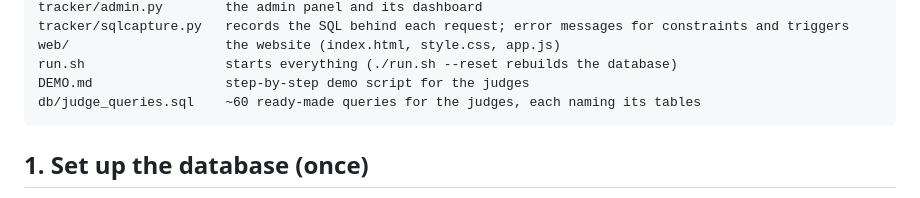
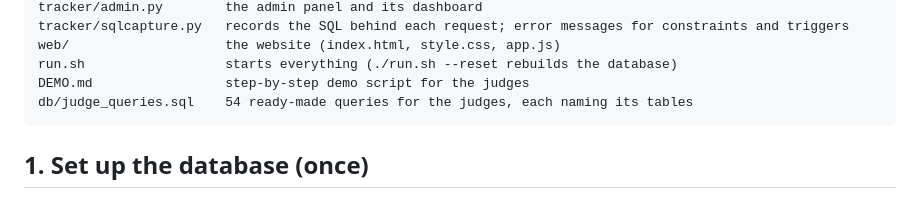
Before and after one commit to Braine-Ded/dbms-proj, a Markdown page: v1/README.md, the part around the change. GitHub-like rendering.

Commit message:
README: exact query count
Co-Authored-By: Claude Opus 5.5 <noreply@anthropic.com>

````diff
--- a/v1/README.md
+++ b/v1/README.md
@@ -23,7 +23,7 @@ tracker/sqlcapture.py   records the SQL behind each request; error messages for
 web/                    the website (index.html, style.css, app.js)
 run.sh                  starts everything (./run.sh --reset rebuilds the database)
 DEMO.md                 step-by-step demo script for the judges
-db/judge_queries.sql    ~60 ready-made queries for the judges, each naming its tables
+db/judge_queries.sql    54 ready-made queries for the judges, each naming its tables
 ```
 
 ## 1. Set up the database (once)
````
